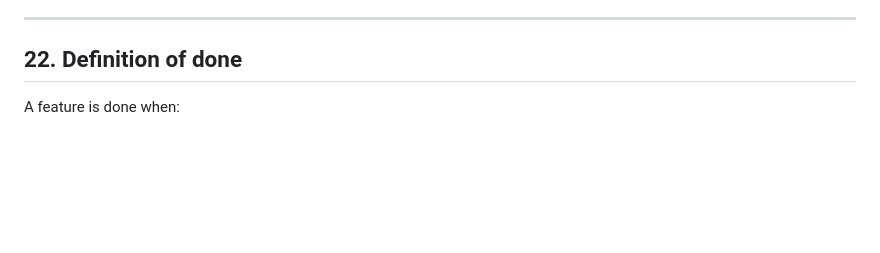
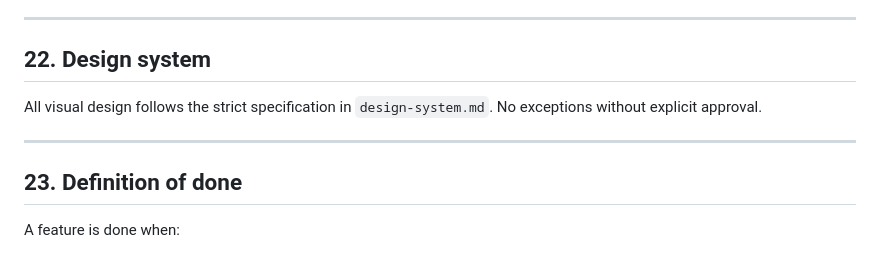
Before and after one commit to D3v0ps/vittring, a Markdown page: CLAUDE.md, the part around the change. Drawn GitHub-style; blank space fills up the shorter version.

```diff
--- a/CLAUDE.md
+++ b/CLAUDE.md
@@ -870,7 +870,13 @@ The full system consists of these components.
 
 ---
 
-## 22. Definition of done
+## 22. Design system
+
+All visual design follows the strict specification in `design-system.md`. No exceptions without explicit approval.
+
+---
+
+## 23. Definition of done
 
 A feature is done when:
 
```
Also changed, not shown: design-system.md (added, +379 -0 lines).
